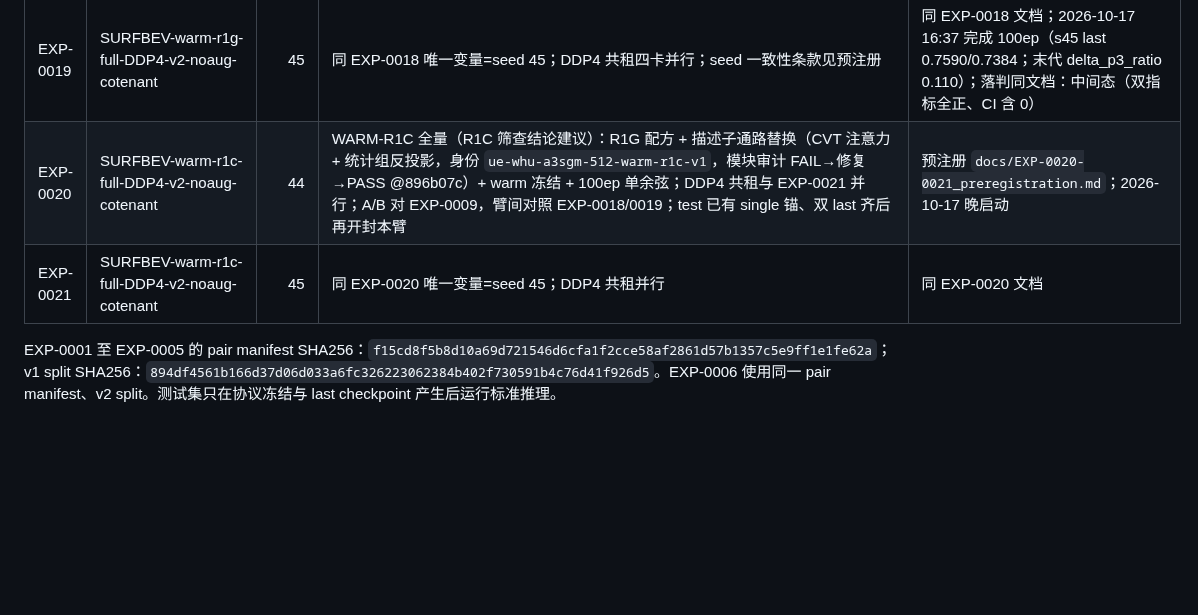
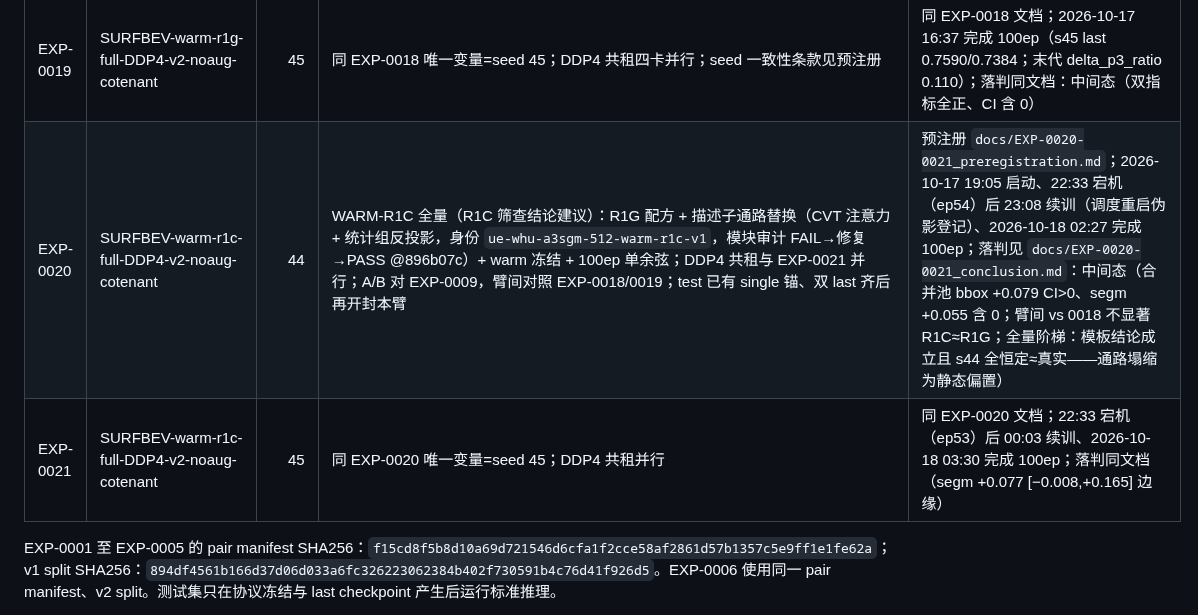
Before and after one commit to Wangcheng238686/new, a Markdown page: docs/EXP_REGISTRY.md, the part around the change. GitHub-like rendering; blank space fills up the shorter version.

```diff
--- a/docs/EXP_REGISTRY.md
+++ b/docs/EXP_REGISTRY.md
@@ -21,8 +21,8 @@
 | EXP-0017 | SURFBEV-snap512dualv2l0lora-fk50-sealed-DDP4-v2-noaug | 44 | 配置/身份同 EXP-0015（`ue-whu-a3sgm-512-dualv2-l0-lora-v1`，身份复用循 0007/0009 先例）；唯一变量=**融合延迟解冻**（`--fusion-unlock-epoch 50`：gate 值钉零至 ep50 末，第 51 epoch 起自由；锁定期 UAV 支路含 LoRA 梯度恒零）；A/B 对 EXP-0009，单变量对照 EXP-0015 | PI 决议 2026-10-16：0015 预注册解读条款兑现（训练动力学变量）；预注册 `docs/EXP-0017_preregistration.md`（机械核验线：锁定期注入比恒 0/解锁行/解锁后>0，冒烟 3-epoch 已验证）；2026-10-16 待审计放行 |
 | EXP-0018 | SURFBEV-warm-r1g-full-DDP4-v2-noaug-cotenant | 44 | WARM-R1G 全量（筛查链结论建议）：EXP-0015 基座 + gate_init 0.001（身份 `ue-whu-a3sgm-512-warm-r1g-v1`）+ `--init-from EXP-0009 last` + `--freeze-base`（LoRA 精确集可训）；100ep 单余弦无重启；DDP4×batch1×累积2 = global 8（与阶梯逐值一致），与 EXP-0019 共租四卡并行；A/B 对 EXP-0009；test 封存至双 seed last | 预注册 `docs/EXP-0018-0019_preregistration.md`（11:40 修订：DDP2 初版 ~4ep 终止作废，改 DDP4 共租）；2026-10-17 11:47 启动、16:37 完成 100ep（s44 last 0.7577/0.7384；末代 delta_p3_ratio 0.121）；落判见 `docs/EXP-0018-0019_conclusion.md`：中间态（s44/合并池 bbox CI>0 谱系首次，幅度 +0.06~0.10 未近 DUAL_GAIN 门；test 开封 parity） |
 | EXP-0019 | SURFBEV-warm-r1g-full-DDP4-v2-noaug-cotenant | 45 | 同 EXP-0018 唯一变量=seed 45；DDP4 共租四卡并行；seed 一致性条款见预注册 | 同 EXP-0018 文档；2026-10-17 16:37 完成 100ep（s45 last 0.7590/0.7384；末代 delta_p3_ratio 0.110）；落判同文档：中间态（双指标全正、CI 含 0） |
-| EXP-0020 | SURFBEV-warm-r1c-full-DDP4-v2-noaug-cotenant | 44 | WARM-R1C 全量（R1C 筛查结论建议）：R1G 配方 + 描述子通路替换（CVT 注意力 + 统计组反投影，身份 `ue-whu-a3sgm-512-warm-r1c-v1`，模块审计 FAIL→修复→PASS @896b07c）+ warm 冻结 + 100ep 单余弦；DDP4 共租与 EXP-0021 并行；A/B 对 EXP-0009，臂间对照 EXP-0018/0019；test 已有 single 锚、双 last 齐后再开封本臂 | 预注册 `docs/EXP-0020-0021_preregistration.md`；2026-10-17 晚启动 |
-| EXP-0021 | SURFBEV-warm-r1c-full-DDP4-v2-noaug-cotenant | 45 | 同 EXP-0020 唯一变量=seed 45；DDP4 共租并行 | 同 EXP-0020 文档 |
+| EXP-0020 | SURFBEV-warm-r1c-full-DDP4-v2-noaug-cotenant | 44 | WARM-R1C 全量（R1C 筛查结论建议）：R1G 配方 + 描述子通路替换（CVT 注意力 + 统计组反投影，身份 `ue-whu-a3sgm-512-warm-r1c-v1`，模块审计 FAIL→修复→PASS @896b07c）+ warm 冻结 + 100ep 单余弦；DDP4 共租与 EXP-0021 并行；A/B 对 EXP-0009，臂间对照 EXP-0018/0019；test 已有 single 锚、双 last 齐后再开封本臂 | 预注册 `docs/EXP-0020-0021_preregistration.md`；2026-10-17 19:05 启动、22:33 宕机（ep54）后 23:08 续训（调度重启伪影登记）、2026-10-18 02:27 完成 100ep；落判见 `docs/EXP-0020-0021_conclusion.md`：中间态（合并池 bbox +0.079 CI>0、segm +0.055 含 0；臂间 vs 0018 不显著 R1C≈R1G；全量阶梯：模板结论成立且 s44 全恒定≈真实——通路塌缩为静态偏置） |
+| EXP-0021 | SURFBEV-warm-r1c-full-DDP4-v2-noaug-cotenant | 45 | 同 EXP-0020 唯一变量=seed 45；DDP4 共租并行 | 同 EXP-0020 文档；22:33 宕机（ep53）后 00:03 续训、2026-10-18 03:30 完成 100ep；落判同文档（segm +0.077 [−0.008,+0.165] 边缘） |
 
 
 EXP-0001 至 EXP-0005 的 pair manifest SHA256：`f15cd8f5b8d10a69d721546d6cfa1f2cce58af2861d57b1357c5e9ff1e1fe62a`；v1 split SHA256：`894df4561b166d37d06d033a6fc326223062384b402f730591b4c76d41f926d5`。EXP-0006 使用同一 pair manifest、v2 split。测试集只在协议冻结与 last checkpoint 产生后运行标准推理。
```
Also changed, not shown: docs/EXP-0020-0021_conclusion.md (added, +46 -0 lines).
